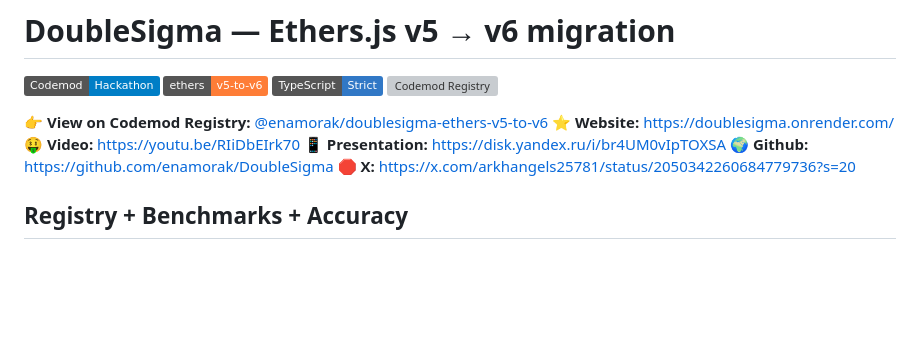
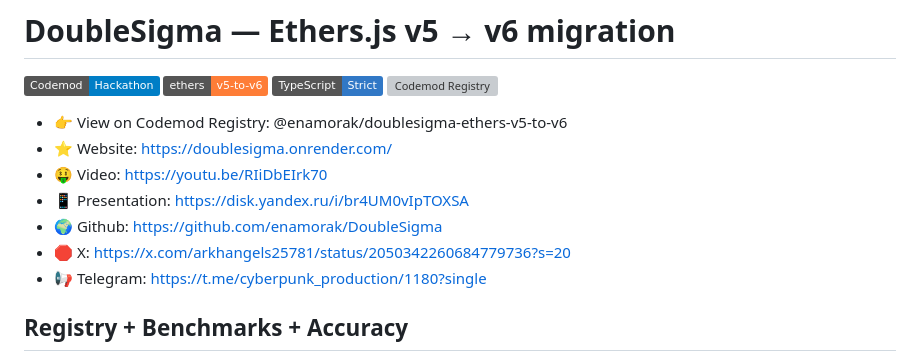
Before and after one commit to enamorak/DoubleSigma, a Markdown page: README.md, the part around the change. GitHub-like rendering; badges without logos; blank space fills up the shorter version; grey boxes are pictures that could not be loaded.

```diff
--- a/README.md
+++ b/README.md
@@ -5,12 +5,13 @@
 [![TypeScript](https://img.shields.io/badge/TypeScript-Strict-3178C6)](https://www.typescriptlang.org/)
 [![Codemod Registry](https://img.shields.io/badge/Codemod%20Registry-@enamorak%2Fdoublesigma--ethers--v5--to--v6-6f42c1)](https://app.codemod.com/registry/@enamorak/doublesigma-ethers-v5-to-v6)
 
-👉 **View on Codemod Registry:** [@enamorak/doublesigma-ethers-v5-to-v6](https://app.codemod.com/registry/@enamorak/doublesigma-ethers-v5-to-v6)
-⭐ **Website:** [https://doublesigma.onrender.com/](https://doublesigma.onrender.com/)
-🤑 **Video:** [https://youtu.be/RIiDbEIrk70](https://youtu.be/RIiDbEIrk70)
-📱 **Presentation:** [https://disk.yandex.ru/i/br4UM0vIpTOXSA](https://disk.yandex.ru/i/br4UM0vIpTOXSA)
-🌍 **Github:** [https://github.com/enamorak/DoubleSigma](https://github.com/enamorak/DoubleSigma)
-🛑 **X:** [https://x.com/arkhangels25781/status/2050342260684779736?s=20](https://x.com/arkhangels25781/status/2050342260684779736?s=20)
+- 👉 View on Codemod Registry: @enamorak/doublesigma-ethers-v5-to-v6
+- ⭐ Website: https://doublesigma.onrender.com/
+- 🤑 Video: https://youtu.be/RIiDbEIrk70
+- 📱 Presentation: https://disk.yandex.ru/i/br4UM0vIpTOXSA
+- 🌍 Github: https://github.com/enamorak/DoubleSigma
+- 🛑 X: https://x.com/arkhangels25781/status/2050342260684779736?s=20
+- 📢 Telegram: https://t.me/cyberpunk_production/1180?single
 
 ## Registry + Benchmarks + Accuracy
 
```
